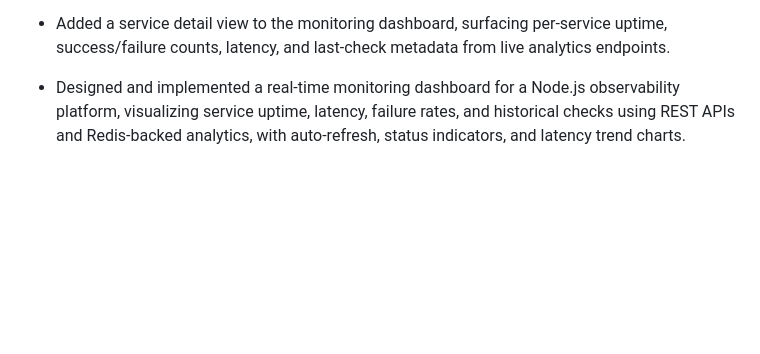
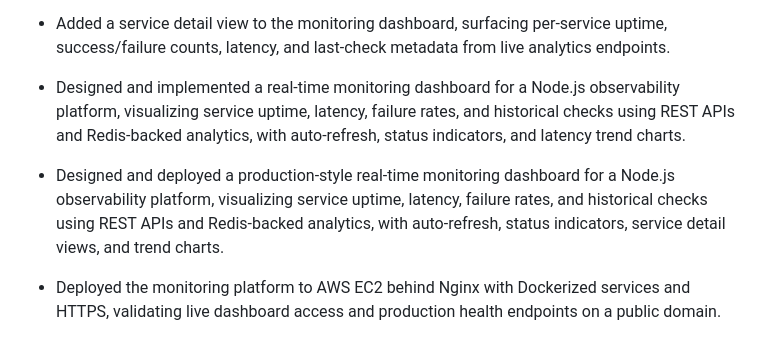
Before and after one commit to GiovanniFonzo/prod-platform, a Markdown page: cv-kit/project-bullets.md, the part around the change. GitHub-like rendering; blank space fills up the shorter version.

```diff
--- a/cv-kit/project-bullets.md
+++ b/cv-kit/project-bullets.md
@@ -59,3 +59,7 @@
 - Added a service detail view to the monitoring dashboard, surfacing per-service uptime, success/failure counts, latency, and last-check metadata from live analytics endpoints.
 
 - Designed and implemented a real-time monitoring dashboard for a Node.js observability platform, visualizing service uptime, latency, failure rates, and historical checks using REST APIs and Redis-backed analytics, with auto-refresh, status indicators, and latency trend charts.
+
+- Designed and deployed a production-style real-time monitoring dashboard for a Node.js observability platform, visualizing service uptime, latency, failure rates, and historical checks using REST APIs and Redis-backed analytics, with auto-refresh, status indicators, service detail views, and trend charts.
+
+- Deployed the monitoring platform to AWS EC2 behind Nginx with Dockerized services and HTTPS, validating live dashboard access and production health endpoints on a public domain.
```
Also changed, not shown: docs/runbook.md (+19 -0 lines).
